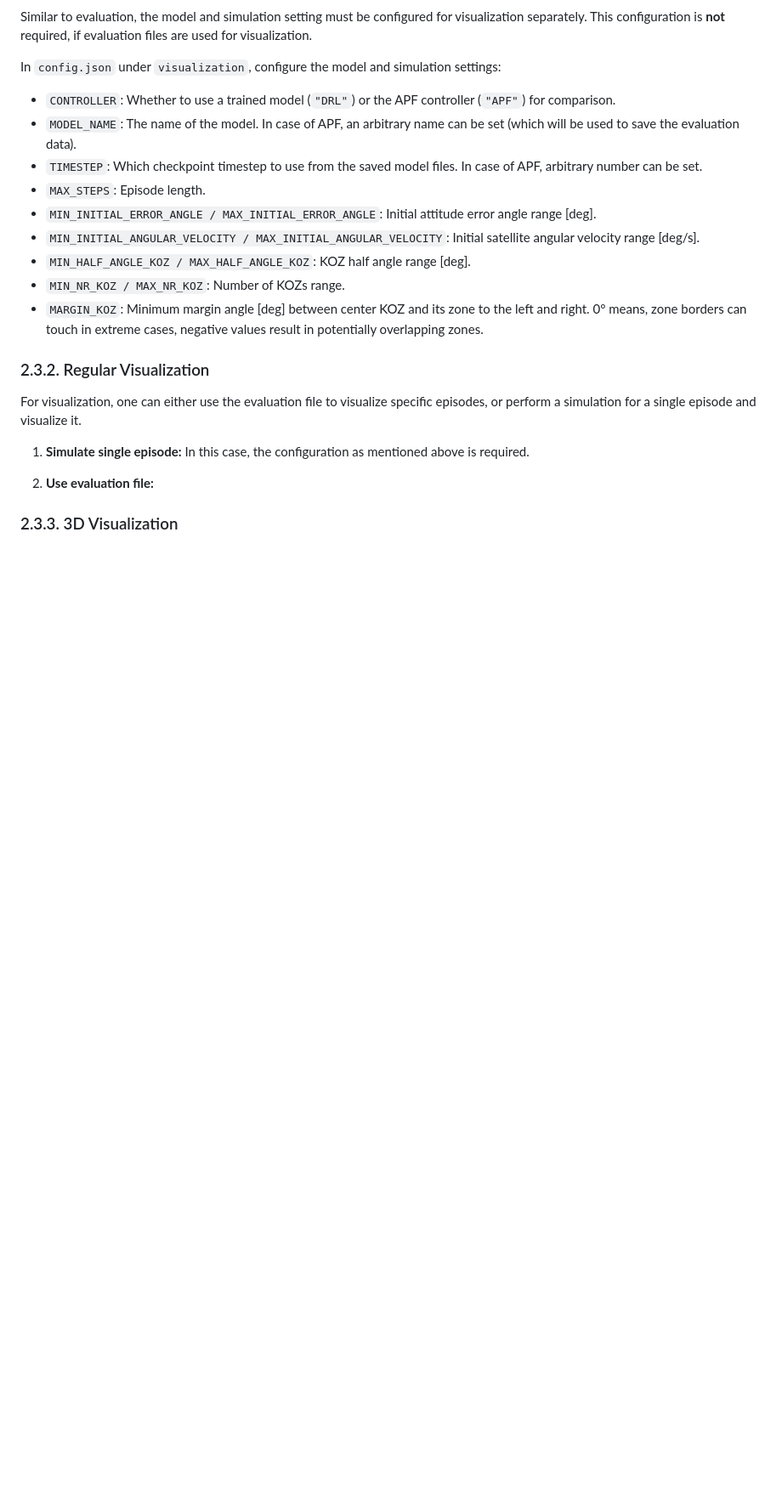
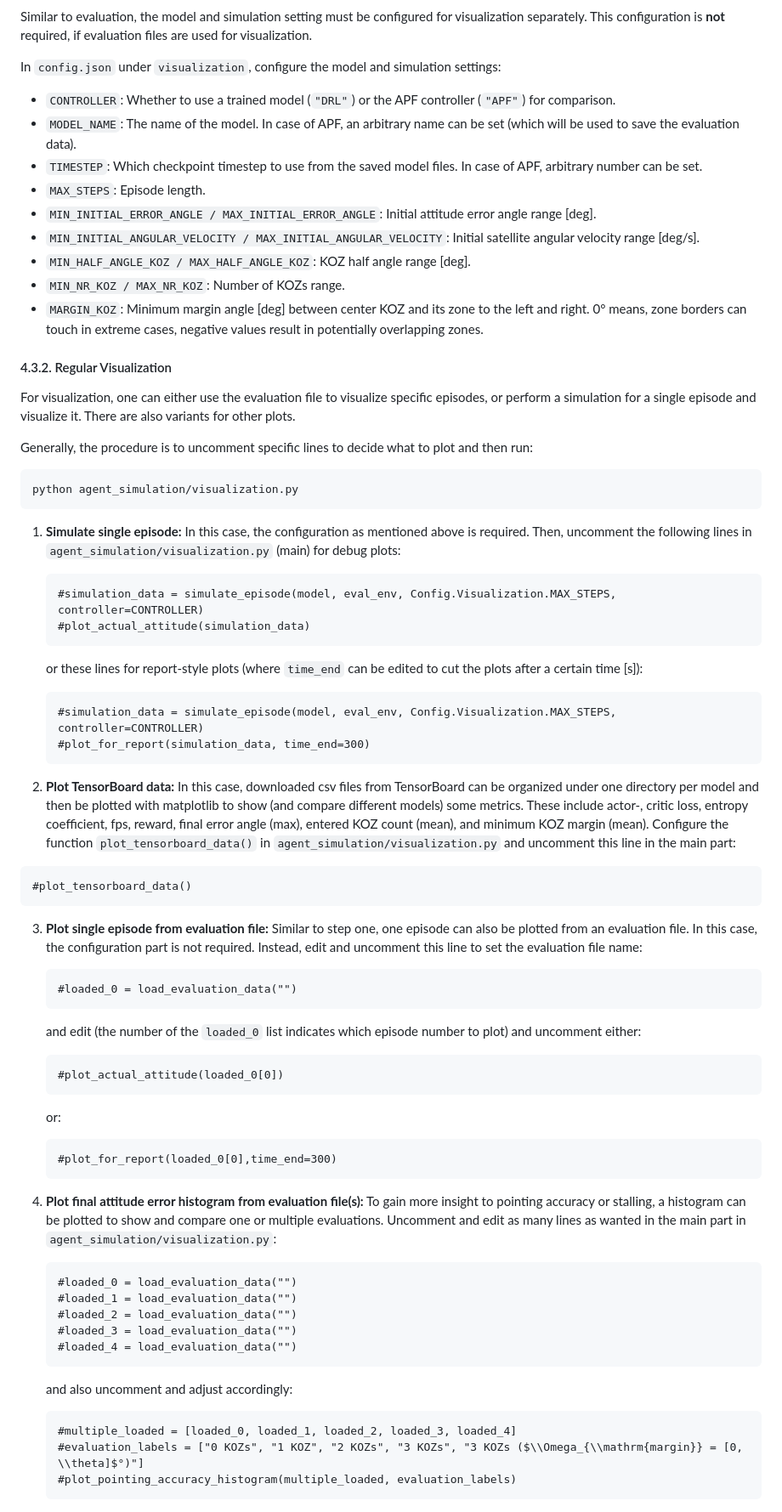
Before and after one commit to Tanki777/drl-safe-sat-control, a Markdown page: README.md, the part around one of its changes. Shown at 85% size. GitHub-like rendering; blank space fills up the shorter version.

`````diff
--- a/README.md
+++ b/README.md
@@ -299,11 +334,56 @@ In ``config.json`` under ``visualization``, configure the model and simulation s
 - ``MIN_NR_KOZ / MAX_NR_KOZ``: Number of KOZs range.
 - ``MARGIN_KOZ``: Minimum margin angle [deg] between center KOZ and its zone to the left and right. 0° means, zone borders can touch in extreme cases, negative values result in potentially overlapping zones.
 
-### 2.3.2. Regular Visualization
-For visualization, one can either use the evaluation file to visualize specific episodes, or perform a simulation for a single episode and visualize it.
+#### 4.3.2. Regular Visualization
+For visualization, one can either use the evaluation file to visualize specific episodes, or perform a simulation for a single episode and visualize it. There are also variants for other plots.
 
-1. **Simulate single episode:** In this case, the configuration as mentioned above is required.
+Generally, the procedure is to uncomment specific lines to decide what to plot and then run:
+````
+python agent_simulation/visualization.py
+````
 
-2. **Use evaluation file:**
+1. **Simulate single episode:** In this case, the configuration as mentioned above is required. Then, uncomment the following lines in ``agent_simulation/visualization.py`` (main) for debug plots:
+    ````
+    #simulation_data = simulate_episode(model, eval_env, Config.Visualization.MAX_STEPS, controller=CONTROLLER)
+    #plot_actual_attitude(simulation_data)
+    ````
+    or these lines for report-style plots (where ``time_end`` can be edited to cut the plots after a certain time [s]):
+    ````
+    #simulation_data = simulate_episode(model, eval_env, Config.Visualization.MAX_STEPS, controller=CONTROLLER)
+    #plot_for_report(simulation_data, time_end=300)
+    ````
 
-### 2.3.3. 3D Visualization
+2. **Plot TensorBoard data:** In this case, downloaded csv files from TensorBoard can be organized under one directory per model and then be plotted with matplotlib to show (and compare different models) some metrics. These include actor-, critic loss, entropy coefficient, fps, reward, final error angle (max), entered KOZ count (mean), and minimum KOZ margin (mean).
+Configure the function ``plot_tensorboard_data()`` in ``agent_simulation/visualization.py`` and uncomment this line in the main part:
+````
+#plot_tensorboard_data()
+````
+
+3. **Plot single episode from evaluation file:** Similar to step one, one episode can also be plotted from an evaluation file. In this case, the configuration part is not required. Instead, edit and uncomment this line to set the evaluation file name:
+    ````
+    #loaded_0 = load_evaluation_data("")
+    ````
+    and edit (the number of the ``loaded_0`` list indicates which episode number to plot) and uncomment either:
+    ````
+    #plot_actual_attitude(loaded_0[0])
+    ````
+    or:
+    ````
+    #plot_for_report(loaded_0[0],time_end=300)
+    ````
+
+4. **Plot final attitude error histogram from evaluation file(s):** To gain more insight to pointing accuracy or stalling, a histogram can be plotted to show and compare one or multiple evaluations. Uncomment and edit as many lines as wanted in the main part in ``agent_simulation/visualization.py``:
+    ````
+    #loaded_0 = load_evaluation_data("")
+    #loaded_1 = load_evaluation_data("")
+    #loaded_2 = load_evaluation_data("")
+    #loaded_3 = load_evaluation_data("")
+    #loaded_4 = load_evaluation_data("")
+    ````
+    and also uncomment and adjust accordingly:
+    ````
+    #multiple_loaded = [loaded_0, loaded_1, loaded_2, loaded_3, loaded_4]
+    #evaluation_labels = ["0 KOZs", "1 KOZ", "2 KOZs", "3 KOZs", "3 KOZs ($\\Omega_{\\mathrm{margin}} = [0, \\theta]$°)"]
+    #plot_pointing_accuracy_histogram(multiple_loaded, evaluation_labels)
+    ````
+
`````
Also changed, not shown: other parts of README.md (+87 -32 lines), assets/viser_config.png (added), assets/viser_gui.png (added), 1 other file.
